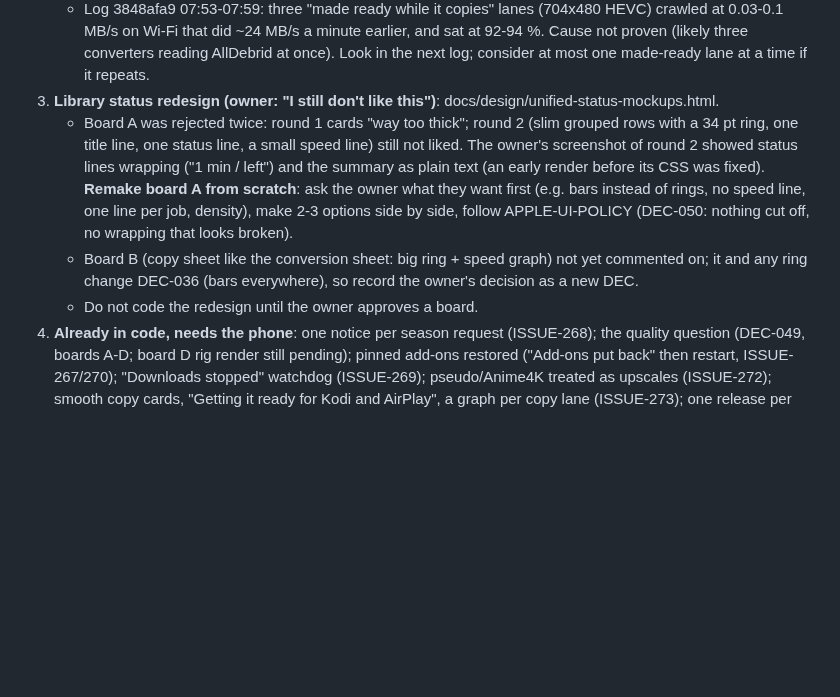
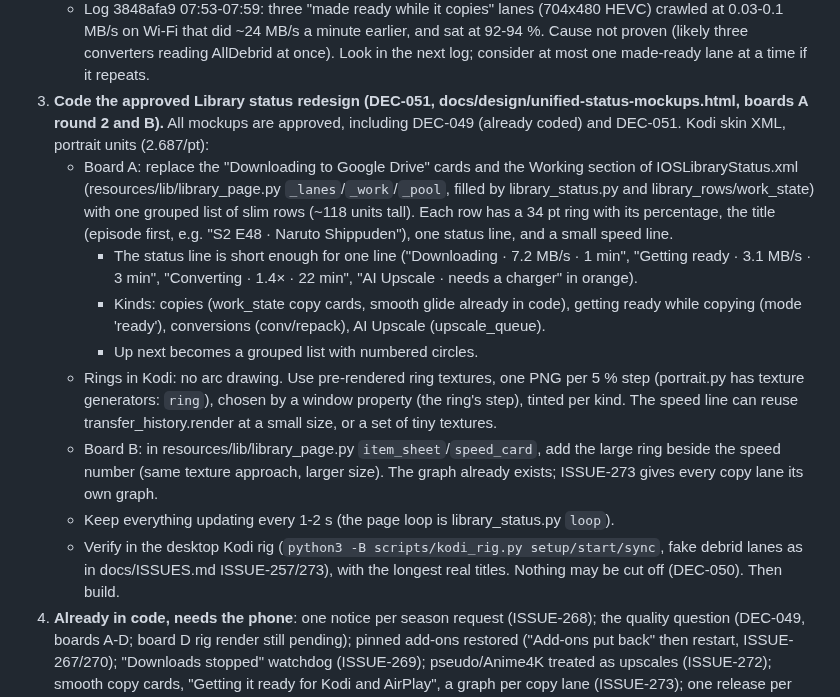
Before and after one commit to onlykappa/Kodi-Ios, a Markdown page: docs/HANDOFF-PR26.md, the part around the change. Drawn GitHub-style; blank space fills up the shorter version.

```diff
--- a/docs/HANDOFF-PR26.md
+++ b/docs/HANDOFF-PR26.md
@@ -35,15 +35,25 @@ job as well as the framework build before pinning a KodiAirPlay release.
    - Log 3848afa9 07:53-07:59: three "made ready while it copies" lanes (704x480 HEVC) crawled at 0.03-0.1 MB/s on Wi-Fi
      that did ~24 MB/s a minute earlier, and sat at 92-94 %. Cause not proven (likely three converters reading AllDebrid
      at once). Look in the next log; consider at most one made-ready lane at a time if it repeats.
-3. **Library status redesign (owner: "I still don't like this")**: docs/design/unified-status-mockups.html.
-   - Board A was rejected twice: round 1 cards "way too thick"; round 2 (slim grouped rows with a 34 pt ring, one title line,
-     one status line, a small speed line) still not liked. The owner's screenshot of round 2 showed status lines wrapping
-     ("1 min / left") and the summary as plain text (an early render before its CSS was fixed). **Remake board A from
-     scratch**: ask the owner what they want first (e.g. bars instead of rings, no speed line, one line per job, density),
-     make 2-3 options side by side, follow APPLE-UI-POLICY (DEC-050: nothing cut off, no wrapping that looks broken).
-   - Board B (copy sheet like the conversion sheet: big ring + speed graph) not yet commented on; it and any ring change
-     DEC-036 (bars everywhere), so record the owner's decision as a new DEC.
-   - Do not code the redesign until the owner approves a board.
+3. **Code the approved Library status redesign (DEC-051, docs/design/unified-status-mockups.html, boards A round 2 and B).**
+   All mockups are approved, including DEC-049 (already coded) and DEC-051. Kodi skin XML, portrait units (2.687/pt):
+   - Board A: replace the "Downloading to Google Drive" cards and the Working section of IOSLibraryStatus.xml
+     (resources/lib/library_page.py `_lanes`/`_work`/`_pool`, filled by library_status.py and library_rows/work_state) with
+     one grouped list of slim rows (~118 units tall). Each row has a 34 pt ring with its percentage, the title (episode
+     first, e.g. "S2 E48 · Naruto Shippuden"), one status line, and a small speed line.
+     - The status line is short enough for one line ("Downloading · 7.2 MB/s · 1 min", "Getting ready · 3.1 MB/s · 3 min",
+       "Converting · 1.4× · 22 min", "AI Upscale · needs a charger" in orange).
+     - Kinds: copies (work_state copy cards, smooth glide already in code), getting ready while copying (mode 'ready'),
+       conversions (conv/repack), AI Upscale (upscale_queue).
+     - Up next becomes a grouped list with numbered circles.
+   - Rings in Kodi: no arc drawing. Use pre-rendered ring textures, one PNG per 5 % step (portrait.py has texture
+     generators: `ring`), chosen by a window property (the ring's step), tinted per kind. The speed line can reuse
+     transfer_history.render at a small size, or a set of tiny textures.
+   - Board B: in resources/lib/library_page.py `item_sheet`/`speed_card`, add the large ring beside the speed number (same
+     texture approach, larger size). The graph already exists; ISSUE-273 gives every copy lane its own graph.
+   - Keep everything updating every 1-2 s (the page loop is library_status.py `loop`).
+   - Verify in the desktop Kodi rig (`python3 -B scripts/kodi_rig.py setup/start/sync`, fake debrid lanes as in
+     docs/ISSUES.md ISSUE-257/273), with the longest real titles. Nothing may be cut off (DEC-050). Then build.
 4. **Already in code, needs the phone**: one notice per season request (ISSUE-268); the quality question (DEC-049, boards
    A-D; board D rig render still pending); pinned add-ons restored ("Add-ons put back" then restart, ISSUE-267/270);
    "Downloads stopped" watchdog (ISSUE-269); pseudo/Anime4K treated as upscales (ISSUE-272); smooth copy cards, "Getting it
```
Also changed, not shown: docs/DECISIONS.md (+14 -0 lines).
